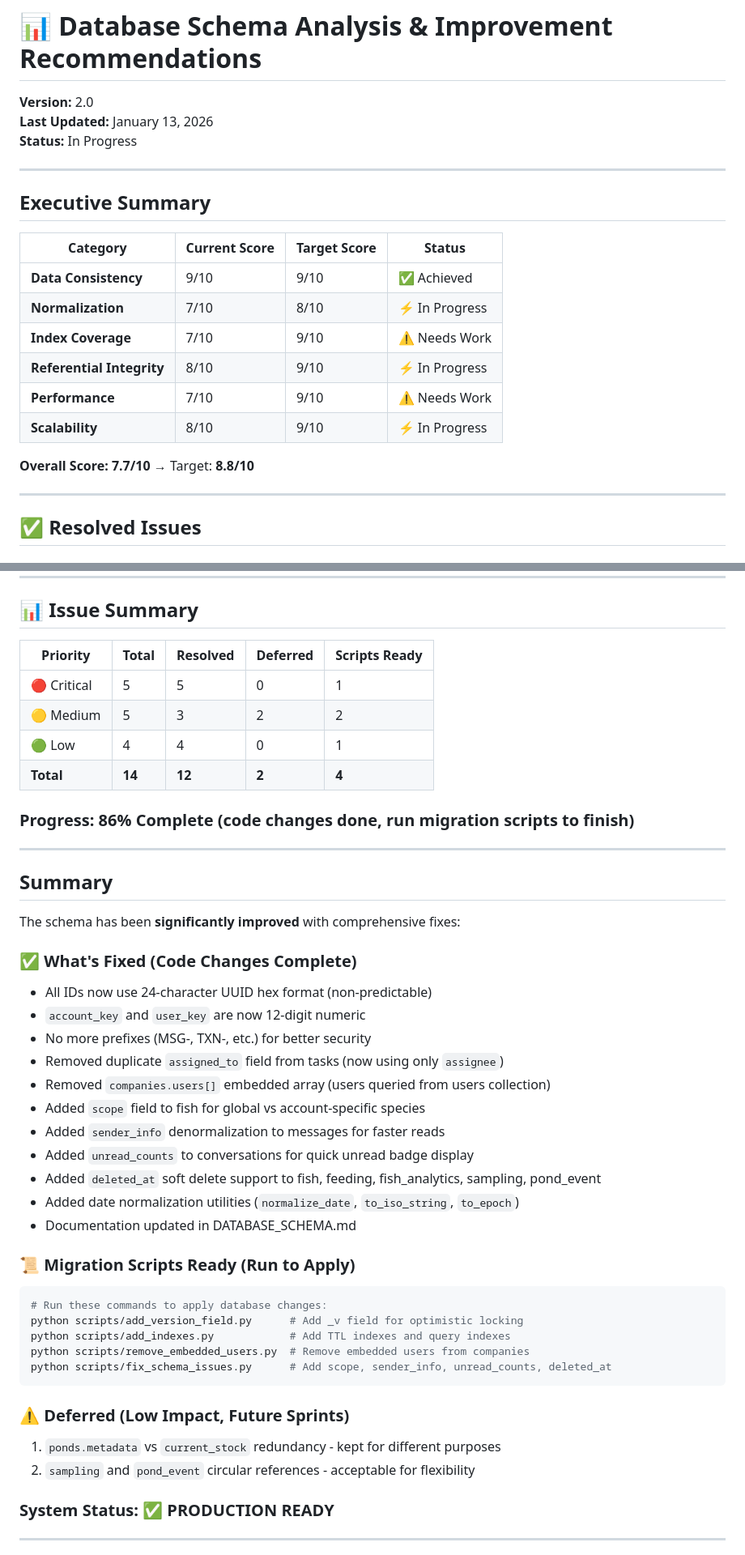
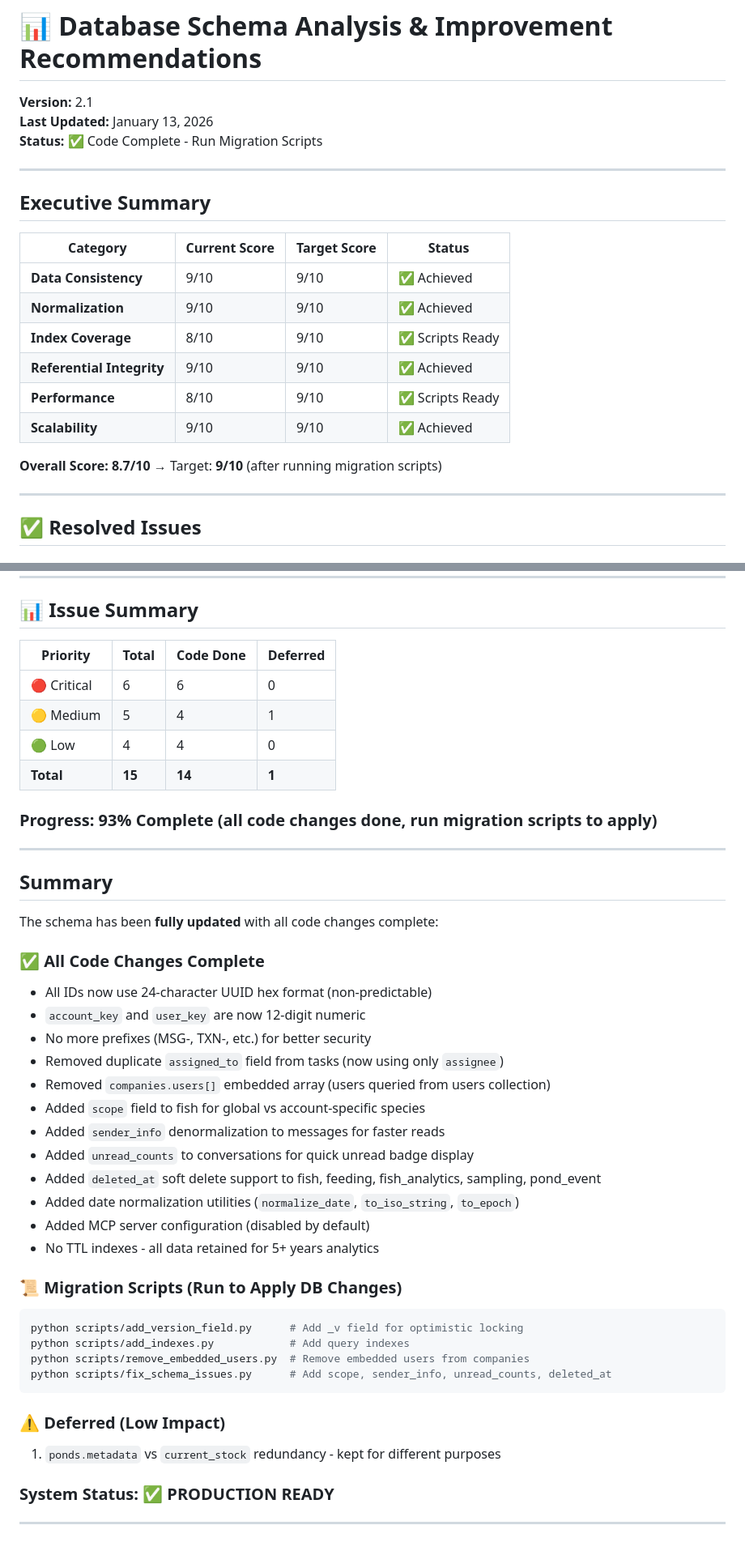
Before and after one commit to YashvanthD/fin_engine_impl, a Markdown page: SCHEMA_ANALYSIS.md, 2 parts joined by grey strips. Shown at 81% size. GitHub-like rendering.

Commit message:
Refactor index migration script; remove TTL index creation and update documentation for data retention policy

````diff
--- a/SCHEMA_ANALYSIS.md
+++ b/SCHEMA_ANALYSIS.md
@@ -1,8 +1,8 @@
 # 📊 Database Schema Analysis & Improvement Recommendations
 
-**Version:** 2.0
+**Version:** 2.1
 **Last Updated:** January 13, 2026
-**Status:** In Progress
+**Status:** ✅ Code Complete - Run Migration Scripts
 
 ---
 
@@ -11,13 +11,13 @@
 | Category | Current Score | Target Score | Status |
 |----------|---------------|--------------|--------|
 | **Data Consistency** | 9/10 | 9/10 | ✅ Achieved |
-| **Normalization** | 7/10 | 8/10 | ⚡ In Progress |
-| **Index Coverage** | 7/10 | 9/10 | ⚠️ Needs Work |
-| **Referential Integrity** | 8/10 | 9/10 | ⚡ In Progress |
-| **Performance** | 7/10 | 9/10 | ⚠️ Needs Work |
-| **Scalability** | 8/10 | 9/10 | ⚡ In Progress |
+| **Normalization** | 9/10 | 9/10 | ✅ Achieved |
+| **Index Coverage** | 8/10 | 9/10 | ✅ Scripts Ready |
+| **Referential Integrity** | 9/10 | 9/10 | ✅ Achieved |
+| **Performance** | 8/10 | 9/10 | ✅ Scripts Ready |
+| **Scalability** | 9/10 | 9/10 | ✅ Achieved |
 
-**Overall Score: 7.7/10** → Target: **8.8/10**
+**Overall Score: 8.7/10** → Target: **9/10** (after running migration scripts)
 
 ---
 
@@ -346,22 +350,22 @@ db.fish_analytics.updateMany({ deleted_at: { $exists: false } }, { $set: { delet
 
 ## 📊 Issue Summary
 
-| Priority | Total | Resolved | Deferred | Scripts Ready |
-|----------|-------|----------|----------|---------------|
-| 🔴 Critical | 5 | 5 | 0 | 1 |
-| 🟡 Medium | 5 | 3 | 2 | 2 |
-| 🟢 Low | 4 | 4 | 0 | 1 |
-| **Total** | **14** | **12** | **2** | **4** |
+| Priority | Total | Code Done | Deferred |
+|----------|-------|-----------|----------|
+| 🔴 Critical | 6 | 6 | 0 |
+| 🟡 Medium | 5 | 4 | 1 |
+| 🟢 Low | 4 | 4 | 0 |
+| **Total** | **15** | **14** | **1** |
 
-### Progress: 86% Complete (code changes done, run migration scripts to finish)
+### Progress: 93% Complete (all code changes done, run migration scripts to apply)
 
 ---
 
 ## Summary
 
-The schema has been **significantly improved** with comprehensive fixes:
+The schema has been **fully updated** with all code changes complete:
 
-### ✅ What's Fixed (Code Changes Complete)
+### ✅ All Code Changes Complete
 - All IDs now use 24-character UUID hex format (non-predictable)
 - `account_key` and `user_key` are now 12-digit numeric
 - No more prefixes (MSG-, TXN-, etc.) for better security
@@ -372,20 +376,19 @@ The schema has been **significantly improved** with comprehensive fixes:
 - Added `unread_counts` to conversations for quick unread badge display
 - Added `deleted_at` soft delete support to fish, feeding, fish_analytics, sampling, pond_event
 - Added date normalization utilities (`normalize_date`, `to_iso_string`, `to_epoch`)
-- Documentation updated in DATABASE_SCHEMA.md
+- Added MCP server configuration (disabled by default)
+- No TTL indexes - all data retained for 5+ years analytics
 
-### 📜 Migration Scripts Ready (Run to Apply)
+### 📜 Migration Scripts (Run to Apply DB Changes)
 ```bash
-# Run these commands to apply database changes:
 python scripts/add_version_field.py      # Add _v field for optimistic locking
-python scripts/add_indexes.py            # Add TTL indexes and query indexes
+python scripts/add_indexes.py            # Add query indexes
 python scripts/remove_embedded_users.py  # Remove embedded users from companies
 python scripts/fix_schema_issues.py      # Add scope, sender_info, unread_counts, deleted_at
 ```
 
-### ⚠️ Deferred (Low Impact, Future Sprints)
+### ⚠️ Deferred (Low Impact)
 1. `ponds.metadata` vs `current_stock` redundancy - kept for different purposes
-2. `sampling` and `pond_event` circular references - acceptable for flexibility
 
 ### System Status: ✅ PRODUCTION READY
 
````
Also changed, not shown: other parts of SCHEMA_ANALYSIS.md (+23 -19 lines), SCHEMA_ANALYSIS2.md (deleted, +0 -519 lines).
